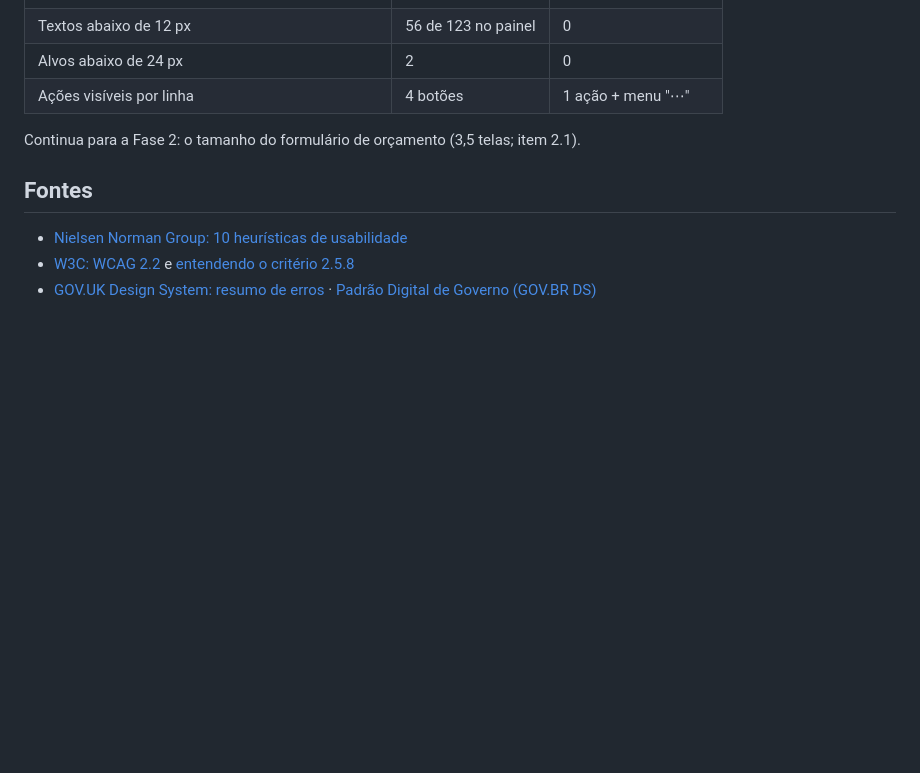
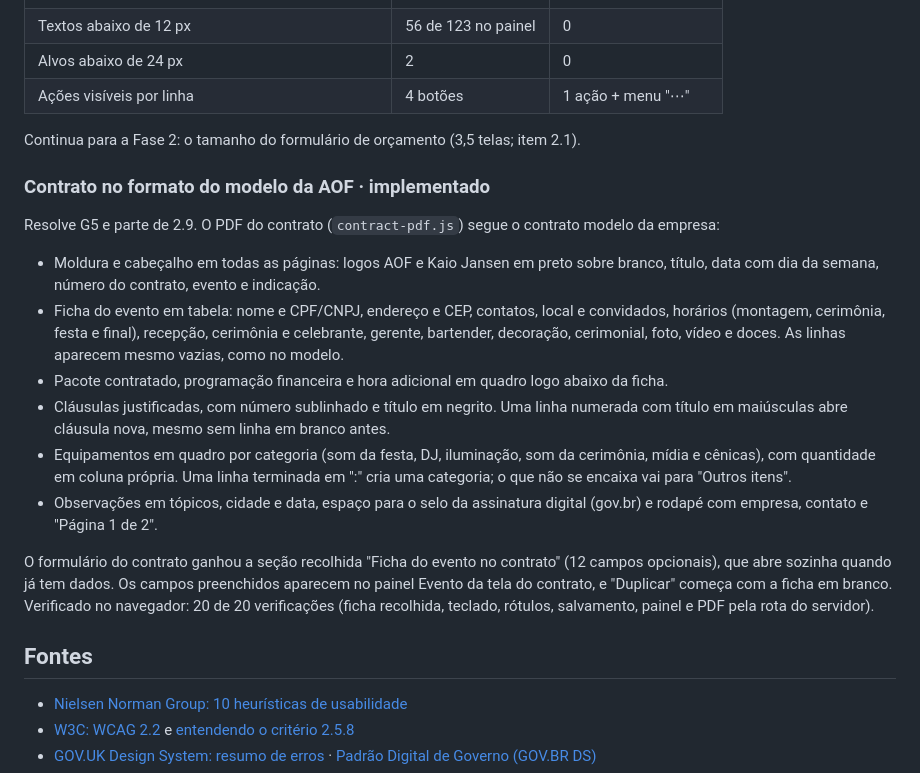
Before and after one commit to abraaof1983/site-kaio, a Markdown page: docs/plano-ux.md, the part around the change. Rendered like a GitHub page; blank space fills up the shorter version.

Commit message:
docs: registra o contrato no formato do modelo
Descreve no README como preencher a ficha do evento, os equipamentos e as
cláusulas para o PDF sair no formato esperado, e onde ficam os logos. No
plano de UX, registra o item como implementado e o que foi verificado.

```diff
--- a/docs/plano-ux.md
+++ b/docs/plano-ux.md
@@ -339,6 +339,19 @@ Medições depois da Fase 1, com as mesmas telas e dados fictícios (60 verifica
 
 Continua para a Fase 2: o tamanho do formulário de orçamento (3,5 telas; item 2.1).
 
+### Contrato no formato do modelo da AOF · implementado
+
+Resolve G5 e parte de 2.9. O PDF do contrato (`contract-pdf.js`) segue o contrato modelo da empresa:
+
+- Moldura e cabeçalho em todas as páginas: logos AOF e Kaio Jansen em preto sobre branco, título, data com dia da semana, número do contrato, evento e indicação.
+- Ficha do evento em tabela: nome e CPF/CNPJ, endereço e CEP, contatos, local e convidados, horários (montagem, cerimônia, festa e final), recepção, cerimônia e celebrante, gerente, bartender, decoração, cerimonial, foto, vídeo e doces. As linhas aparecem mesmo vazias, como no modelo.
+- Pacote contratado, programação financeira e hora adicional em quadro logo abaixo da ficha.
+- Cláusulas justificadas, com número sublinhado e título em negrito. Uma linha numerada com título em maiúsculas abre cláusula nova, mesmo sem linha em branco antes.
+- Equipamentos em quadro por categoria (som da festa, DJ, iluminação, som da cerimônia, mídia e cênicas), com quantidade em coluna própria. Uma linha terminada em ":" cria uma categoria; o que não se encaixa vai para "Outros itens".
+- Observações em tópicos, cidade e data, espaço para o selo da assinatura digital (gov.br) e rodapé com empresa, contato e "Página 1 de 2".
+
+O formulário do contrato ganhou a seção recolhida "Ficha do evento no contrato" (12 campos opcionais), que abre sozinha quando já tem dados. Os campos preenchidos aparecem no painel Evento da tela do contrato, e "Duplicar" começa com a ficha em branco. Verificado no navegador: 20 de 20 verificações (ficha recolhida, teclado, rótulos, salvamento, painel e PDF pela rota do servidor).
+
 ## Fontes
 
 - [Nielsen Norman Group: 10 heurísticas de usabilidade](https://www.nngroup.com/articles/ten-usability-heuristics/)
```
Also changed, not shown: README.md (+2 -0 lines).
